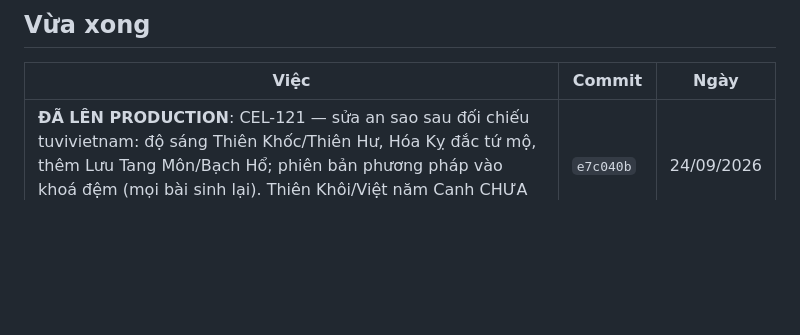
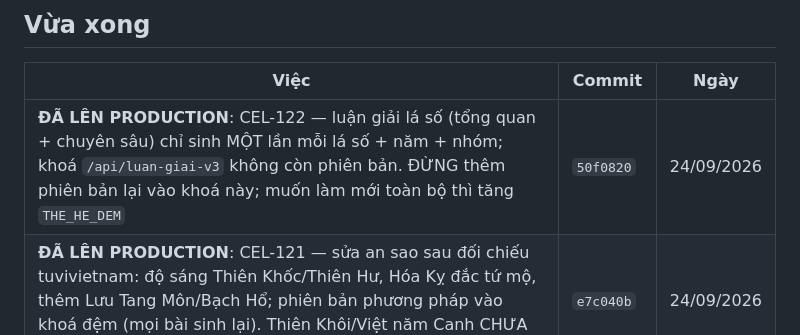
Before and after one commit to Hieuzz05/Celestia-tuvi, a Markdown page: TRANG-THAI.md, the part around the change. GitHub-like rendering; blank space fills up the shorter version.

Commit message:
TRANG-THAI: CEL-122 dem mot lan len production
Co-Authored-By: Claude Opus 5.5 (1M context) <noreply@anthropic.com>

```diff
--- a/TRANG-THAI.md
+++ b/TRANG-THAI.md
@@ -27,6 +27,7 @@ chạy nên không cần nhánh, và để trên nhánh riêng thì máy kia kh
 
 | Việc | Commit | Ngày |
 |---|---|---|
+| **ĐÃ LÊN PRODUCTION**: CEL-122 — luận giải lá số (tổng quan + chuyên sâu) chỉ sinh MỘT lần mỗi lá số + năm + nhóm; khoá `/api/luan-giai-v3` không còn phiên bản. ĐỪNG thêm phiên bản lại vào khoá này; muốn làm mới toàn bộ thì tăng `THE_HE_DEM` | `50f0820` | 24/09/2026 |
 | **ĐÃ LÊN PRODUCTION**: CEL-121 — sửa an sao sau đối chiếu tuvivietnam: độ sáng Thiên Khốc/Thiên Hư, Hóa Kỵ đắc tứ mộ, thêm Lưu Tang Môn/Bạch Hổ; phiên bản phương pháp vào khoá đệm (mọi bài sinh lại). Thiên Khôi/Việt năm Canh CHƯA đổi — chờ chủ dự án chốt | `e7c040b` | 24/09/2026 |
 | **ĐÃ LÊN PRODUCTION**: CEL-120 — mọi màn luận giải (hỏi Celes, kết nối, khám phá chủ đề, hành trình, điểm nổi bật) dùng chung bộ quy tắc của phần lá số (`lib/rag/quy-tac-luan-giai.ts`, khối đầu của chuẩn ngôn ngữ). Lời khuyên không còn bị cắt sạch — chỉ cắt lời khuyên rỗng. Chuẩn đổi → mọi bài đệm sinh lại lần đầu | `ae2129c` | 24/09/2026 |
 | **ĐÃ LÊN PRODUCTION**: chống lặp ý giữa các câu chuyên sâu (không gắn mốc tuổi vào câu không hỏi thời điểm, chia phạm vi theo các câu cùng chủ đề, bắt kết bằng lời khuyên riêng) + chặn chữ không phải tiếng Việt. Phiên bản prompt/dữ kiện đổi → mọi bài đệm sinh lại lần đầu. Đo lá số A: giám khảo 4,06 → 4,15. OpenAI đã được nạp lại credit | `233e0f1` | 24/09/2026 |
```
